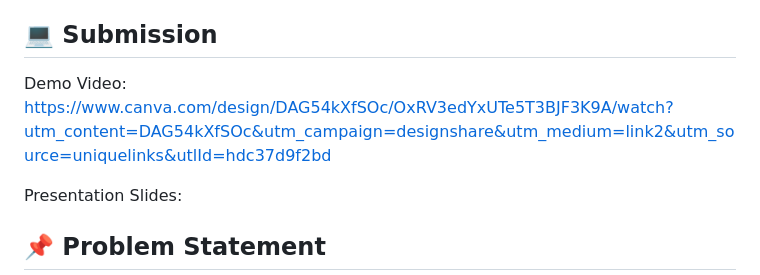
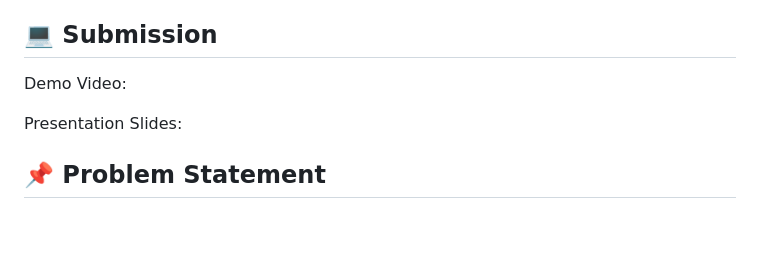
Before and after one commit to jocelyngan2005/mediflow, a Markdown page: README.md, the part around the change. GitHub-like rendering; blank space fills up the shorter version.

```diff
--- a/README.md
+++ b/README.md
@@ -10,7 +10,7 @@ Track: Generative AI for Malaysian Industries with JamAI Base
 
 ## 💻 Submission
 
-Demo Video: https://www.canva.com/design/DAG54kXfSOc/OxRV3edYxUTe5T3BJF3K9A/watch?utm_content=DAG54kXfSOc&utm_campaign=designshare&utm_medium=link2&utm_source=uniquelinks&utlId=hdc37d9f2bd
+Demo Video:
 
 Presentation Slides:
 
```
